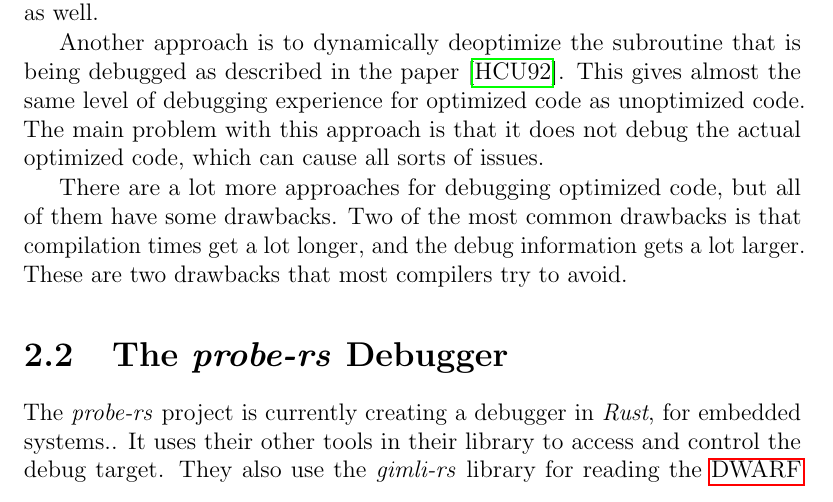
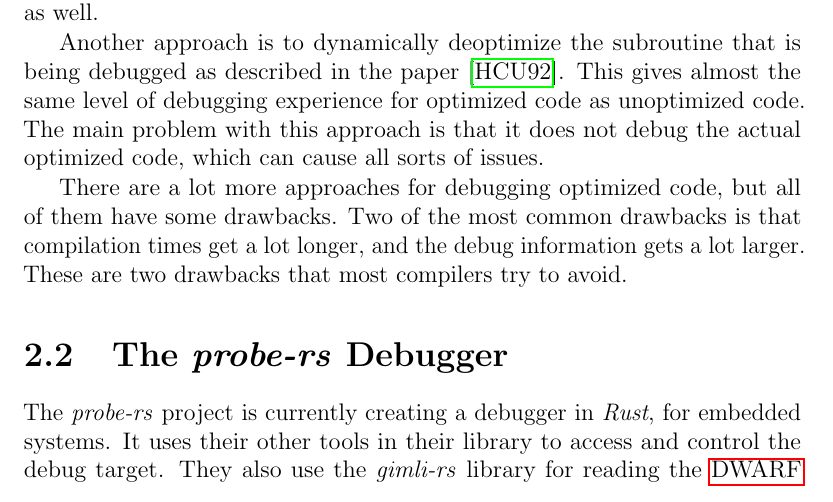
Before and after one commit to Blinningjr/master-thesis, a LaTeX thesis (thesis.tex, which reads sections/related-work.tex): part of page 19 of 60, cut so that both start at the same text. Compiled offline with pdfLaTeX.

Commit message:
Fixed a spelling error

```diff
--- a/sections/related-work.tex
+++ b/sections/related-work.tex
@@ -34,7 +34,7 @@ These are two drawbacks that most compilers try to avoid.
 % Note that the related work should focus around things that relate to your problems in 1.3.
 % Example: if you are working on a social networking component which is to aggregate real-time data to automatically update your status in the social network, then your related work is not about other social networks but about different aggregation techniques, activity recognition solutions, etc.
 
-The \emph{probe-rs} project is currently creating a debugger in \emph{Rust}, for embedded systems..
+The \emph{probe-rs} project is currently creating a debugger in \emph{Rust}, for embedded systems.
 It uses their other tools in their library to access and control the debug target.
 They also use the \emph{gimli-rs} library for reading the \gls{DWARF} format.
 
```
